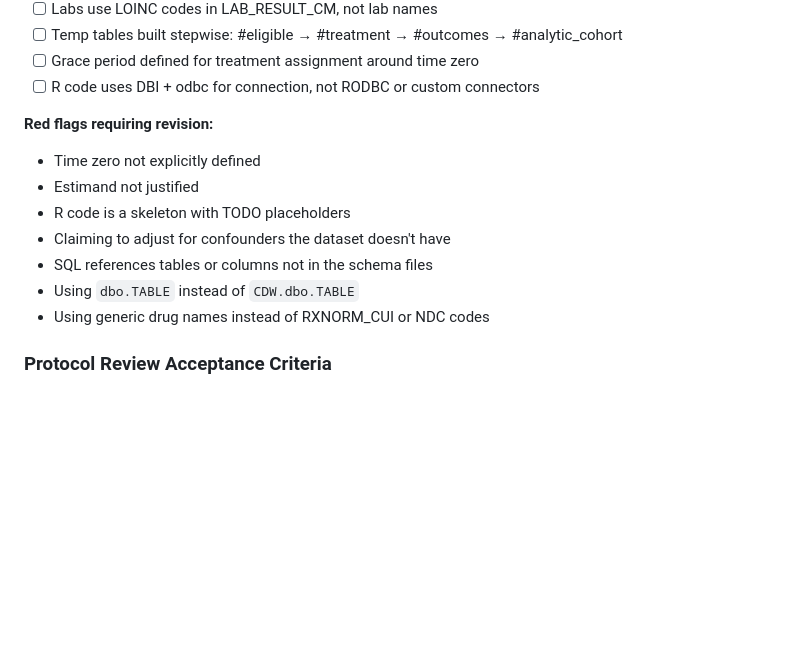
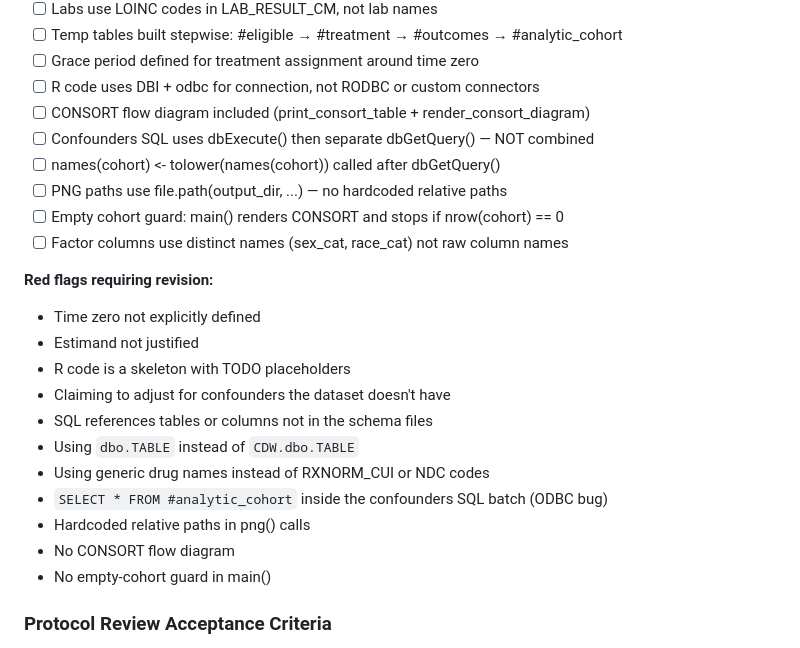
Before and after one commit to tjohnson250/AutoTTE, a Markdown page: COORDINATOR.md, the part around the change. Drawn GitHub-style; blank space fills up the shorter version.

```diff
--- a/COORDINATOR.md
+++ b/COORDINATOR.md
@@ -178,6 +178,12 @@ consider it a credible starting point.
 - [ ] Temp tables built stepwise: #eligible → #treatment → #outcomes → #analytic_cohort
 - [ ] Grace period defined for treatment assignment around time zero
 - [ ] R code uses DBI + odbc for connection, not RODBC or custom connectors
+- [ ] CONSORT flow diagram included (print_consort_table + render_consort_diagram)
+- [ ] Confounders SQL uses dbExecute() then separate dbGetQuery() — NOT combined
+- [ ] names(cohort) <- tolower(names(cohort)) called after dbGetQuery()
+- [ ] PNG paths use file.path(output_dir, ...) — no hardcoded relative paths
+- [ ] Empty cohort guard: main() renders CONSORT and stops if nrow(cohort) == 0
+- [ ] Factor columns use distinct names (sex_cat, race_cat) not raw column names
 
 **Red flags requiring revision:**
 - Time zero not explicitly defined
@@ -187,6 +193,10 @@ consider it a credible starting point.
 - SQL references tables or columns not in the schema files
 - Using `dbo.TABLE` instead of `CDW.dbo.TABLE`
 - Using generic drug names instead of RXNORM_CUI or NDC codes
+- `SELECT * FROM #analytic_cohort` inside the confounders SQL batch (ODBC bug)
+- Hardcoded relative paths in png() calls
+- No CONSORT flow diagram
+- No empty-cohort guard in main()
 
 ### Protocol Review Acceptance Criteria
 - [ ] Reviewer checked each protocol against the TTE checklist in REVIEW.md
```
Also changed, not shown: REVIEW.md (+20 -0 lines), WORKER.md (+83 -0 lines).
